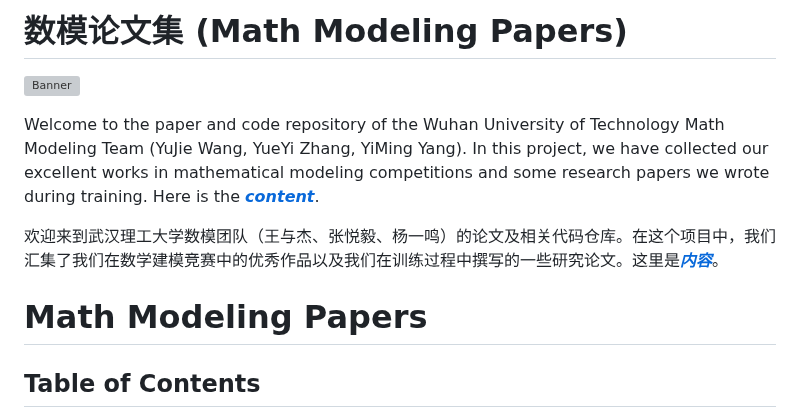
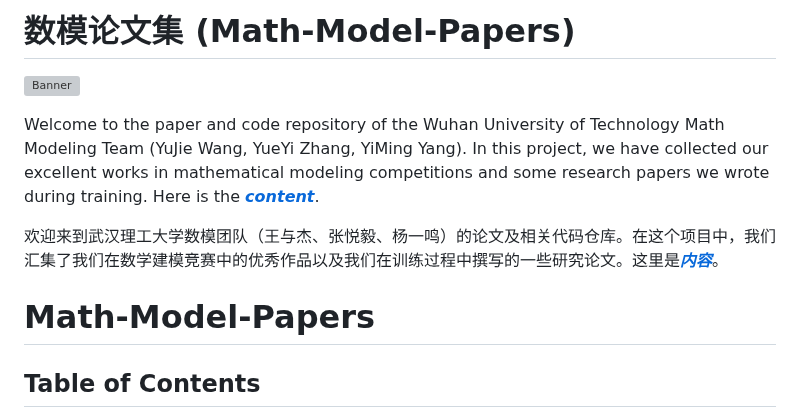
Before and after one commit to Wsandwich/Math-Model-Paper, a Markdown page: readme.md, the part around one of its changes. GitHub-like rendering; grey boxes are pictures that could not be loaded.

```diff
--- a/readme.md
+++ b/readme.md
@@ -1,5 +1,5 @@
 
-# 数模论文集 (Math Modeling Papers)
+# 数模论文集 (Math-Model-Papers)
 
 ![Banner](banner_image.png)
 
@@ -7,7 +7,7 @@ Welcome to the paper and code repository of the Wuhan University of Technology M
 
 欢迎来到武汉理工大学数模团队（王与杰、张悦毅、杨一鸣）的论文及相关代码仓库。在这个项目中，我们汇集了我们在数学建模竞赛中的优秀作品以及我们在训练过程中撰写的一些研究论文。这里是[***内容***](#数模论文集)。
 
-# Math Modeling Papers
+# Math-Model-Papers
 
 ## Table of Contents
 
```
Also changed, not shown: other parts of readme.md (+1 -1 lines).
